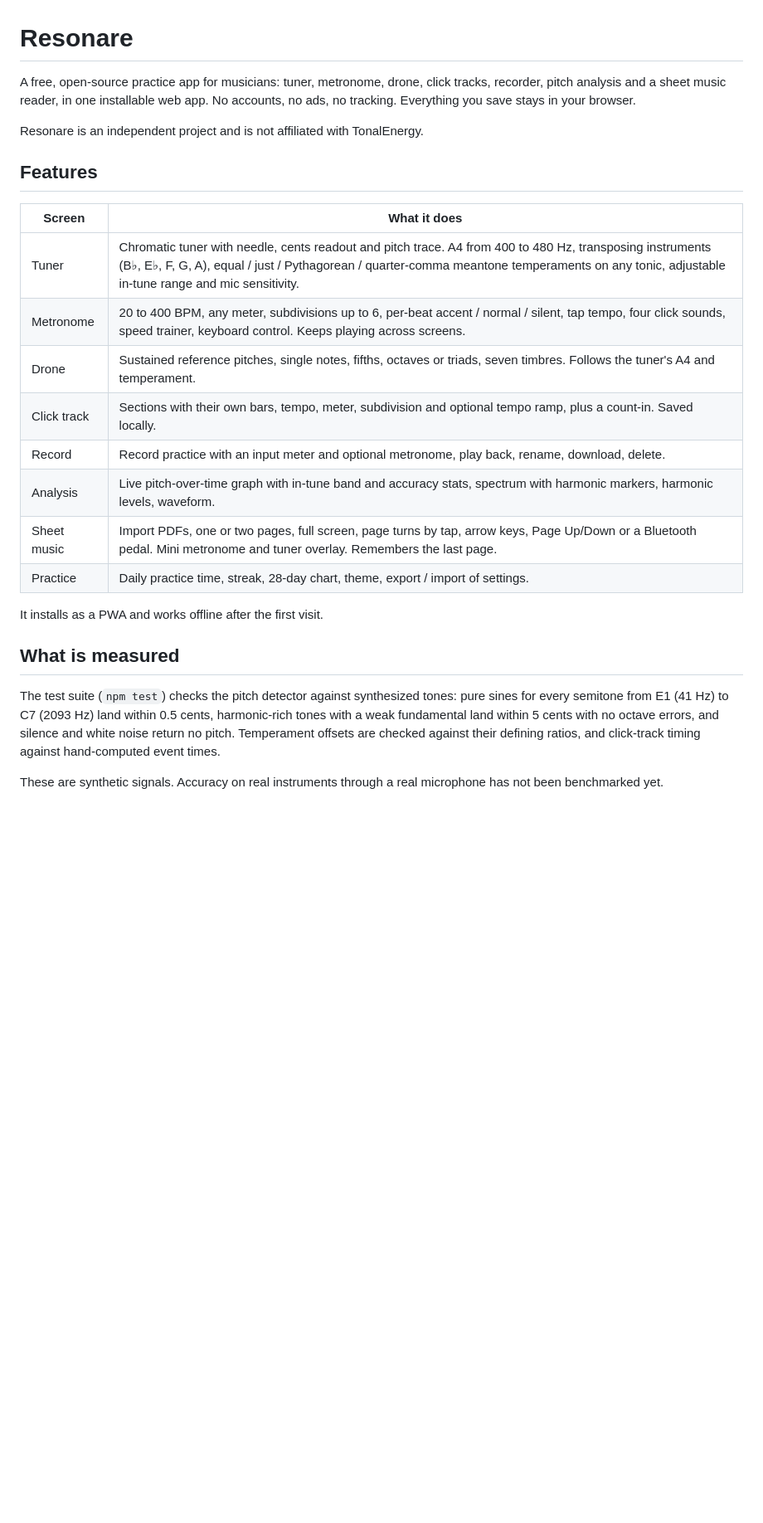
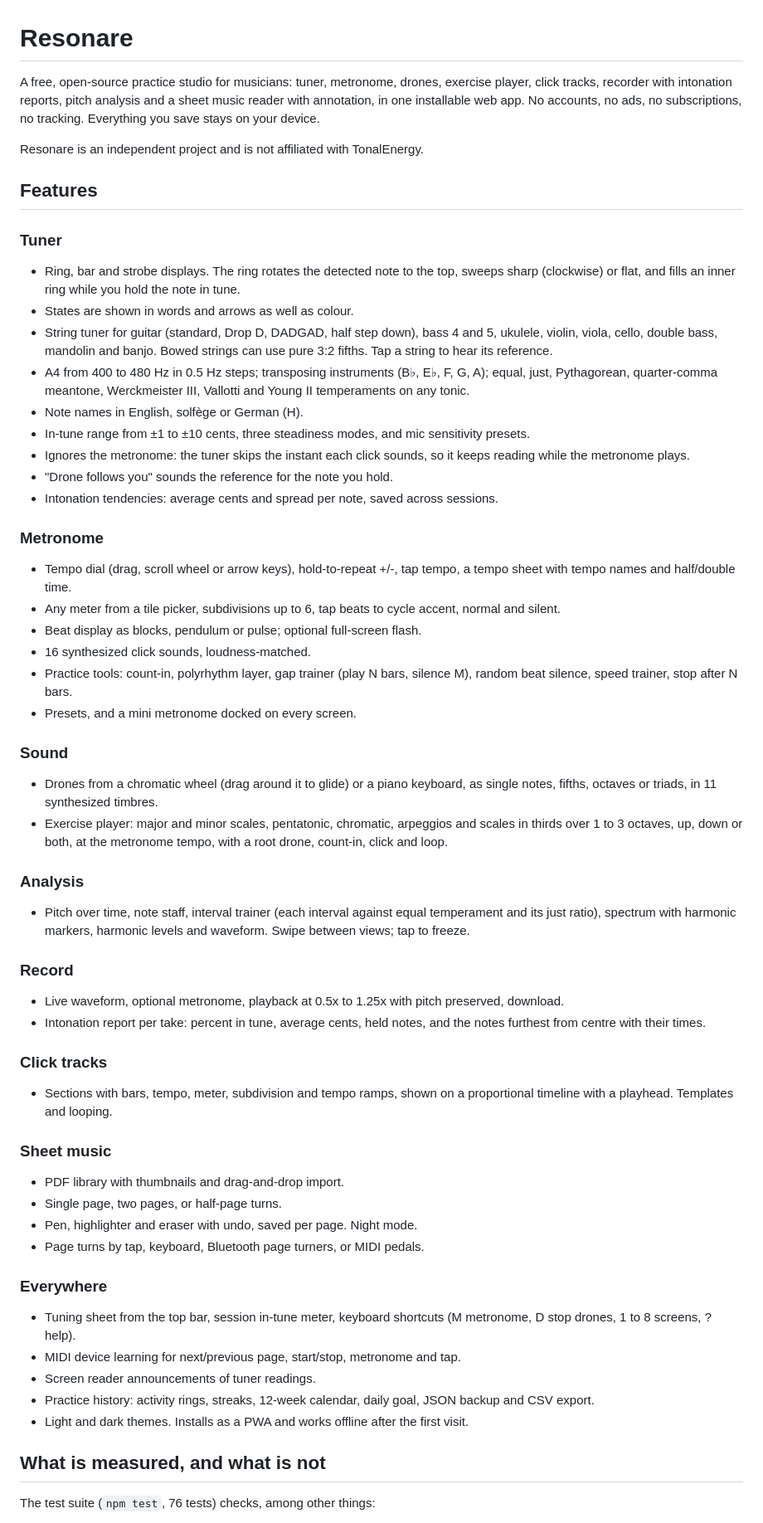
Before and after one commit to ssamba1/partial, a Markdown page: README.md, the part around one of its changes. Shown at 83% size. Rendered like a GitHub page; blank space fills up the shorter version.

Commit message:
README: full feature list, what is and is not measured, verified YIN citation
Co-Authored-By: Claude Opus 5 <noreply@anthropic.com>

```diff
--- a/README.md
+++ b/README.md
@@ -1,35 +1,85 @@
 # Resonare
 
-A free, open-source practice app for musicians: tuner, metronome, drone, click
-tracks, recorder, pitch analysis and a sheet music reader, in one installable
-web app. No accounts, no ads, no tracking. Everything you save stays in your
-browser.
+A free, open-source practice studio for musicians: tuner, metronome, drones,
+exercise player, click tracks, recorder with intonation reports, pitch analysis
+and a sheet music reader with annotation, in one installable web app. No
+accounts, no ads, no subscriptions, no tracking. Everything you save stays on
+your device.
 
 Resonare is an independent project and is not affiliated with TonalEnergy.
 
 ## Features
 
-| Screen | What it does |
-| --- | --- |
-| Tuner | Chromatic tuner with needle, cents readout and pitch trace. A4 from 400 to 480 Hz, transposing instruments (B&#9837;, E&#9837;, F, G, A), equal / just / Pythagorean / quarter-comma meantone temperaments on any tonic, adjustable in-tune range and mic sensitivity. |
-| Metronome | 20 to 400 BPM, any meter, subdivisions up to 6, per-beat accent / normal / silent, tap tempo, four click sounds, speed trainer, keyboard control. Keeps playing across screens. |
-| Drone | Sustained reference pitches, single notes, fifths, octaves or triads, seven timbres. Follows the tuner's A4 and temperament. |
-| Click track | Sections with their own bars, tempo, meter, subdivision and optional tempo ramp, plus a count-in. Saved locally. |
-| Record | Record practice with an input meter and optional metronome, play back, rename, download, delete. |
-| Analysis | Live pitch-over-time graph with in-tune band and accuracy stats, spectrum with harmonic markers, harmonic levels, waveform. |
-| Sheet music | Import PDFs, one or two pages, full screen, page turns by tap, arrow keys, Page Up/Down or a Bluetooth pedal. Mini metronome and tuner overlay. Remembers the last page. |
-| Practice | Daily practice time, streak, 28-day chart, theme, export / import of settings. |
+### Tuner
+- Ring, bar and strobe displays. The ring rotates the detected note to the top,
+  sweeps sharp (clockwise) or flat, and fills an inner ring while you hold the
+  note in tune.
+- States are shown in words and arrows as well as colour.
+- String tuner for guitar (standard, Drop D, DADGAD, half step down), bass 4 and
+  5, ukulele, violin, viola, cello, double bass, mandolin and banjo. Bowed
+  strings can use pure 3:2 fifths. Tap a string to hear its reference.
+- A4 from 400 to 480 Hz in 0.5 Hz steps; transposing instruments (B&#9837;,
+  E&#9837;, F, G, A); equal, just, Pythagorean, quarter-comma meantone,
+  Werckmeister III, Vallotti and Young II temperaments on any tonic.
+- Note names in English, solf&egrave;ge or German (H).
+- In-tune range from &plusmn;1 to &plusmn;10 cents, three steadiness modes, and
+  mic sensitivity presets.
+- Ignores the metronome: the tuner skips the instant each click sounds, so it
+  keeps reading while the metronome plays.
+- "Drone follows you" sounds the reference for the note you hold.
+- Intonation tendencies: average cents and spread per note, saved across
+  sessions.
 
-It installs as a PWA and works offline after the first visit.
+### Metronome
+- Tempo dial (drag, scroll wheel or arrow keys), hold-to-repeat +/-, tap tempo,
+  a tempo sheet with tempo names and half/double time.
+- Any meter from a tile picker, subdivisions up to 6, tap beats to cycle accent,
+  normal and silent.
+- Beat display as blocks, pendulum or pulse; optional full-screen flash.
+- 16 synthesized click sounds, loudness-matched.
+- Practice tools: count-in, polyrhythm layer, gap trainer (play N bars, silence
+  M), random beat silence, speed trainer, stop after N bars.
+- Presets, and a mini metronome docked on every screen.
 
-## What is measured
+### Sound
+- Drones from a chromatic wheel (drag around it to glide) or a piano keyboard,
+  as single notes, fifths, octaves or triads, in 11 synthesized timbres.
+- Exercise player: major and minor scales, pentatonic, chromatic, arpeggios and
+  scales in thirds over 1 to 3 octaves, up, down or both, at the metronome
+  tempo, with a root drone, count-in, click and loop.
 
-The test suite (`npm test`) checks the pitch detector against synthesized tones:
-pure sines for every semitone from E1 (41 Hz) to C7 (2093 Hz) land within
-0.5 cents, harmonic-rich tones with a weak fundamental land within 5 cents with
-no octave errors, and silence and white noise return no pitch. Temperament
-offsets are checked against their defining ratios, and click-track timing
-against hand-computed event times.
+### Analysis
+- Pitch over time, note staff, interval trainer (each interval against equal
+  temperament and its just ratio), spectrum with harmonic markers, harmonic
+  levels and waveform. Swipe between views; tap to freeze.
 
-These are synthetic signals. Accuracy on real instruments through a real
-microphone has not been benchmarked yet.
+### Record
+- Live waveform, optional metronome, playback at 0.5x to 1.25x with pitch
+  preserved, download.
+- Intonation report per take: percent in tune, average cents, held notes, and
+  the notes furthest from centre with their times.
+
+### Click tracks
+- Sections with bars, tempo, meter, subdivision and tempo ramps, shown on a
+  proportional timeline with a playhead. Templates and looping.
+
+### Sheet music
+- PDF library with thumbnails and drag-and-drop import.
+- Single page, two pages, or half-page turns.
+- Pen, highlighter and eraser with undo, saved per page. Night mode.
+- Page turns by tap, keyboard, Bluetooth page turners, or MIDI pedals.
+
+### Everywhere
+- Tuning sheet from the top bar, session in-tune meter, keyboard shortcuts
+  (M metronome, D stop drones, 1 to 8 screens, ? help).
+- MIDI device learning for next/previous page, start/stop, metronome and tap.
+- Screen reader announcements of tuner readings.
+- Practice history: activity rings, streaks, 12-week calendar, daily goal, JSON
+  backup and CSV export.
+- Light and dark themes. Installs as a PWA and works offline after the first
+  visit.
+
+## What is measured, and what is not
+
+The test suite (`npm test`, 76 tests) checks, among other things:
+
```
Also changed, not shown: other parts of README.md (+30 -8 lines).
